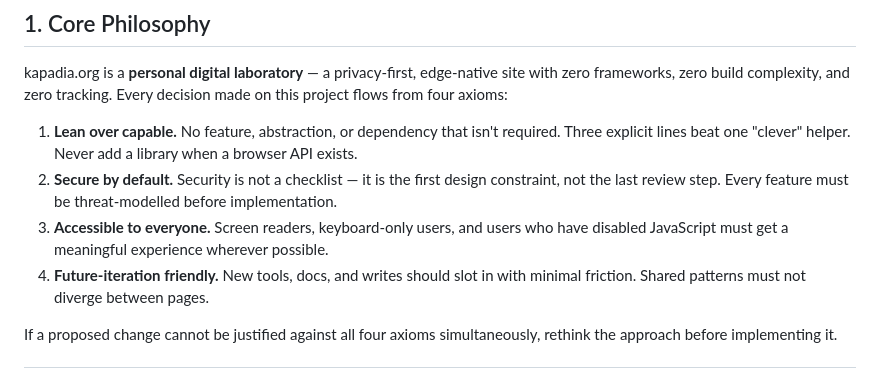
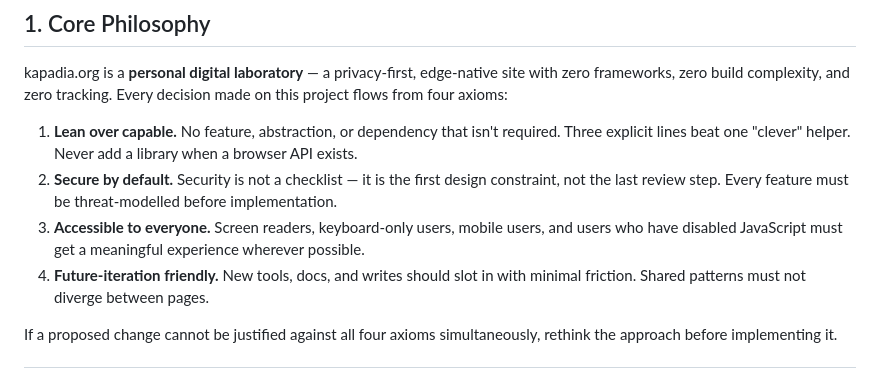
Before and after one commit to dekay7/kapadia, a Markdown page: AGENTS.md, the part around the change. Rendered like a GitHub page.

Commit message:
Adjusted agent guide to include mobile friendliness

```diff
--- a/AGENTS.md
+++ b/AGENTS.md
@@ -10,7 +10,7 @@ kapadia.org is a **personal digital laboratory** — a privacy-first, edge-nativ
 
 1. **Lean over capable.** No feature, abstraction, or dependency that isn't required. Three explicit lines beat one "clever" helper. Never add a library when a browser API exists.
 2. **Secure by default.** Security is not a checklist — it is the first design constraint, not the last review step. Every feature must be threat-modelled before implementation.
-3. **Accessible to everyone.** Screen readers, keyboard-only users, and users who have disabled JavaScript must get a meaningful experience wherever possible.
+3. **Accessible to everyone.** Screen readers, keyboard-only users, mobile users, and users who have disabled JavaScript must get a meaningful experience wherever possible.
 4. **Future-iteration friendly.** New tools, docs, and writes should slot in with minimal friction. Shared patterns must not diverge between pages.
 
 If a proposed change cannot be justified against all four axioms simultaneously, rethink the approach before implementing it.
```
